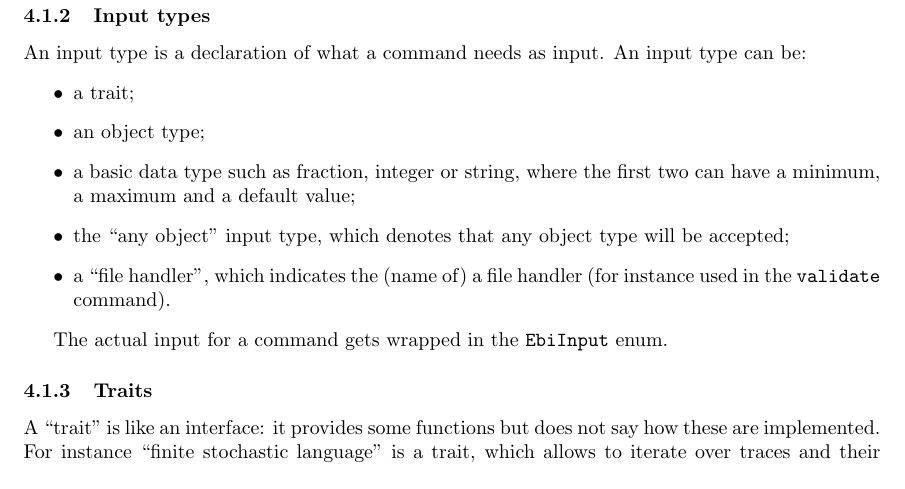
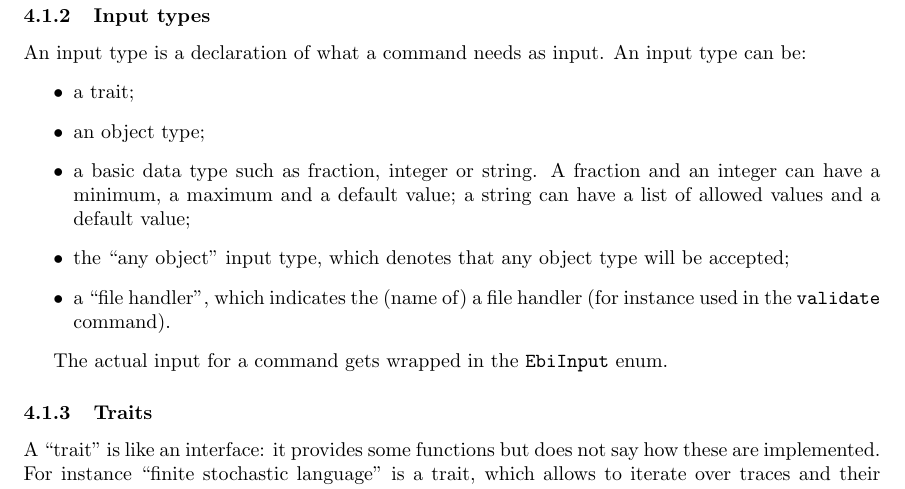
Before and after one commit to BPM-Research-Group/Ebi, a LaTeX document (manual/manual.tex): part of page 6 of 15, cut so that both start at the same text. Compiled offline with pdfLaTeX; a LaTeX package or settings file that is missing is left out.

Commit message:
update manual with mention of default inputs

```diff
--- a/manual/manual.tex
+++ b/manual/manual.tex
@@ -230,7 +230,7 @@ Sander J.J. Leemans, Tian Li, Leonhard Mühlmeyer}
             \begin{itemize}
                 \item a trait;
                 \item an object type;
-                \item a basic data type such as fraction, integer or string, where the first two can have a minimum, a maximum and a default value;
+                \item a basic data type such as fraction, integer or string. A fraction and an integer can have a minimum, a maximum and a default value; a string can have a list of allowed values and a default value;
                 \item the ``any object" input type, which denotes that any object type will be accepted;
                 \item a ``file handler", which indicates the (name of) a file handler (for instance used in the \ebiCommand{validate} command).
             \end{itemize}
```
